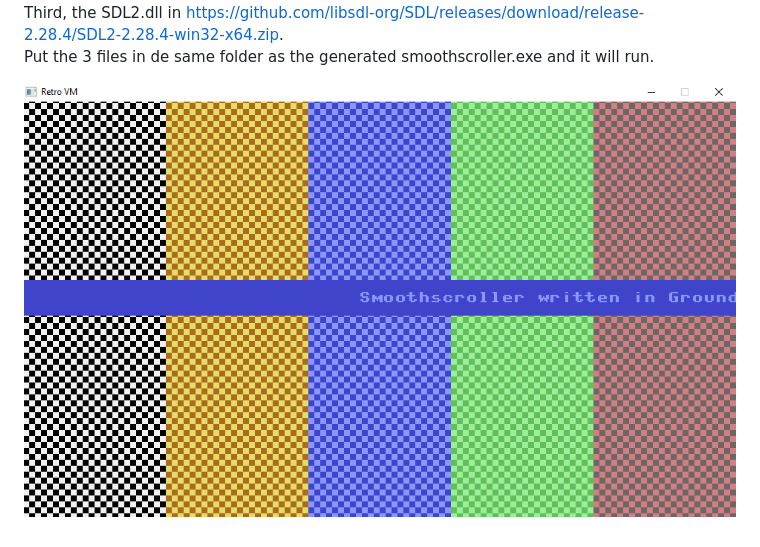
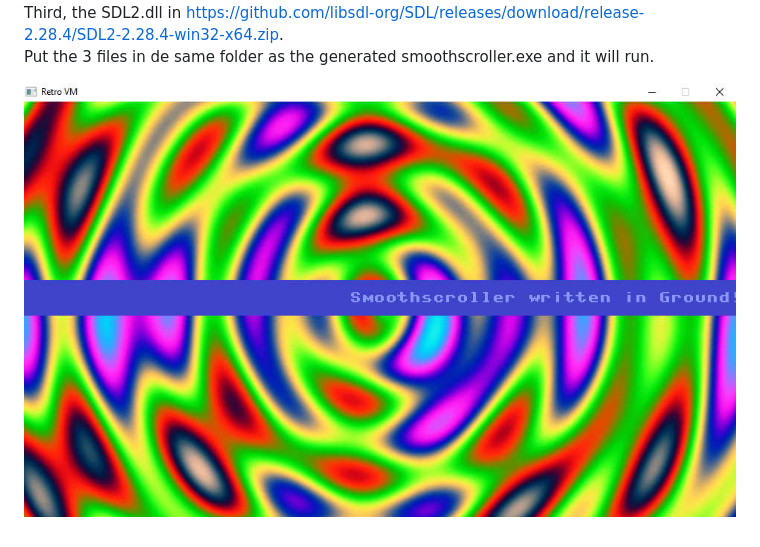
Before and after one commit to ReneOlsthoorn/Ground, a Markdown page: README.md, the part around the change. Drawn GitHub-style; pictures changed too: Resources/Ground_Smoothscroller.jpg (added), Resources/Ground_Smoothscroller.png (deleted).

Commit message:
Smoothscroller updated

```diff
--- a/README.md
+++ b/README.md
@@ -251,4 +251,4 @@ Second, the GroundSideLibrary.dll which is on https://github.com/ReneOlsthoorn/G
 Third, the SDL2.dll in https://github.com/libsdl-org/SDL/releases/download/release-2.28.4/SDL2-2.28.4-win32-x64.zip.
 Put the 3 files in de same folder as the generated smoothscroller.exe and it will run.
 
-![alt text](https://github.com/ReneOlsthoorn/Ground/blob/master/Resources/Ground_Smoothscroller.png?raw=true)
+![alt text](https://github.com/ReneOlsthoorn/Ground/blob/master/Resources/Ground_Smoothscroller.jpg?raw=true)
```
Also changed, not shown: 13 other files.
